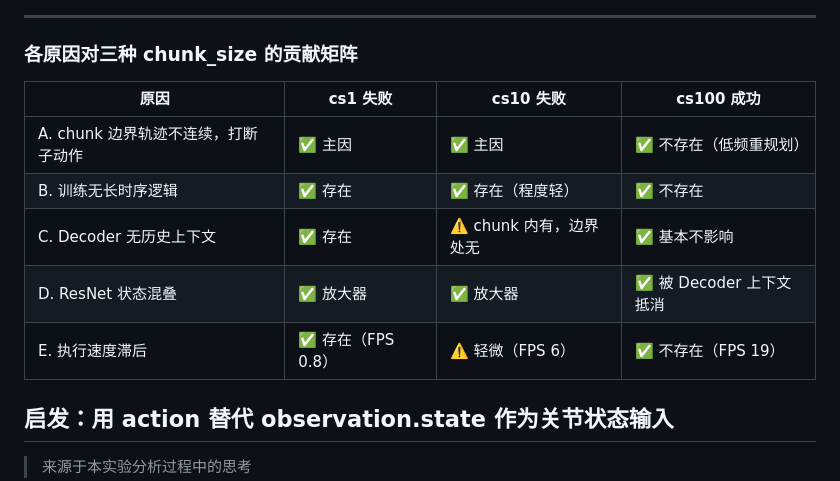
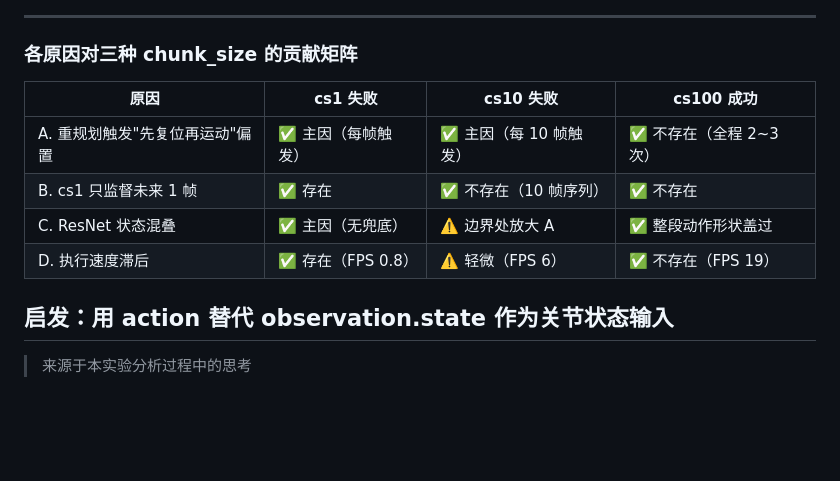
Before and after one commit to Vel044/robotdoc, a Markdown page: 实验/01_chunk_size参数扫描/README.md, the part around one of its changes. GitHub-like rendering; blank space fills up the shorter version.

Commit message:
fix: 重写失败原因，A改为数据集复位偏置，合并BC，4条原因覆盖3种cs
- A（新）: 数据集每个episode都从复位姿态开始，重规划时模型偏向"先复位再运动"
- B: cs1 训练只监督未来1帧
- C（原D）: ResNet 状态混叠
- D（原E）: 执行速度滞后

Co-Authored-By: Claude Sonnet 4.6 <noreply@anthropic.com>

```diff
--- a/实验/01_chunk_size参数扫描/README.md
+++ b/实验/01_chunk_size参数扫描/README.md
@@ -269,13 +268,12 @@ cs1 时 FPS 仅 0.8（推理占 99.7% 时间），每帧间隔 ~1.25s。上一
 
 ### 各原因对三种 chunk_size 的贡献矩阵
 
-| 原因                    | cs1 失败          | cs10 失败              | cs100 成功              |
-| ----------------------- | ----------------- | ---------------------- | ----------------------- |
-| A. chunk 边界轨迹不连续，打断子动作 | ✅ 主因 | ✅ 主因 | ✅ 不存在（低频重规划） |
-| B. 训练无长时序逻辑     | ✅ 存在            | ✅ 存在（程度轻）       | ✅ 不存在                |
-| C. Decoder 无历史上下文 | ✅ 存在            | ⚠️ chunk 内有，边界处无 | ✅ 基本不影响            |
-| D. ResNet 状态混叠      | ✅ 放大器          | ✅ 放大器               | ✅ 被 Decoder 上下文抵消 |
-| E. 执行速度滞后         | ✅ 存在（FPS 0.8） | ⚠️ 轻微（FPS 6）        | ✅ 不存在（FPS 19）      |
+| 原因 | cs1 失败 | cs10 失败 | cs100 成功 |
+| ---- | -------- | --------- | ---------- |
+| A. 重规划触发"先复位再运动"偏置 | ✅ 主因（每帧触发） | ✅ 主因（每 10 帧触发） | ✅ 不存在（全程 2~3 次） |
+| B. cs1 只监督未来 1 帧 | ✅ 存在 | ✅ 不存在（10 帧序列） | ✅ 不存在 |
+| C. ResNet 状态混叠 | ✅ 主因（无兜底） | ⚠️ 边界处放大 A | ✅ 整段动作形状盖过 |
+| D. 执行速度滞后 | ✅ 存在（FPS 0.8） | ⚠️ 轻微（FPS 6） | ✅ 不存在（FPS 19） |
 
 ## 启发：用 action 替代 observation.state 作为关节状态输入
 
```
Also changed, not shown: other parts of 实验/01_chunk_size参数扫描/README.md (+36 -37 lines).
